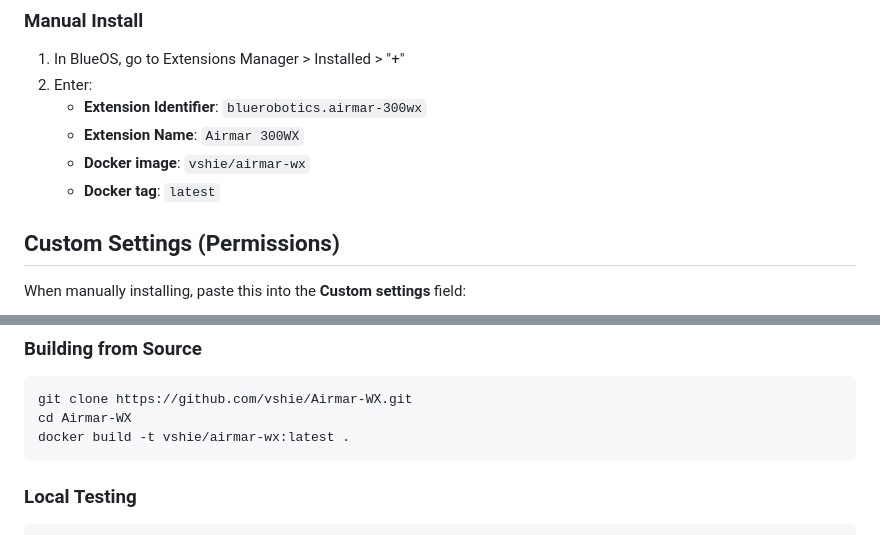
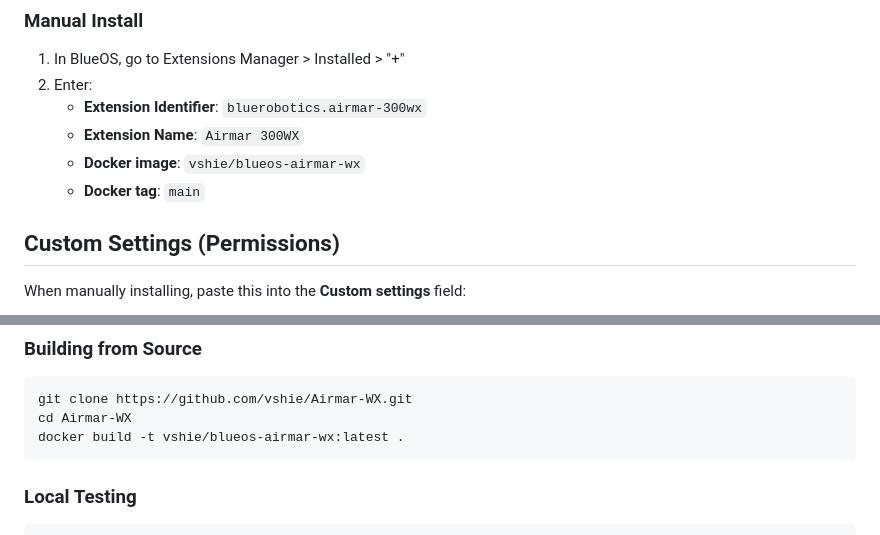
Before and after one commit to vshie/NMEA-handler, a Markdown page: README.md, 2 parts joined by grey strips. Drawn GitHub-style.

Commit message:
Fix README Docker image name (blueos- prefix added by deploy action)
The BlueOS Deploy-BlueOS-Extension action publishes to
vshie/blueos-<IMAGE_NAME> (it prepends 'blueos-'), so the real image is
vshie/blueos-airmar-wx, not vshie/airmar-wx.

Made-with: Cursor

````diff
--- a/README.md
+++ b/README.md
@@ -30,8 +30,8 @@ A BlueOS extension for the Airmar 300WX WeatherStation. Connects via NMEA 0183 s
 2. Enter:
    - **Extension Identifier**: `bluerobotics.airmar-300wx`
    - **Extension Name**: `Airmar 300WX`
-   - **Docker image**: `vshie/airmar-wx`
-   - **Docker tag**: `latest`
+   - **Docker image**: `vshie/blueos-airmar-wx`
+   - **Docker tag**: `main`
 
 ## Custom Settings (Permissions)
 
@@ -126,7 +126,7 @@ These logs persist across container restarts and can be managed from the Logs ta
 ```bash
 git clone https://github.com/vshie/Airmar-WX.git
 cd Airmar-WX
-docker build -t vshie/airmar-wx:latest .
+docker build -t vshie/blueos-airmar-wx:latest .
 ```
 
 ### Local Testing
````
